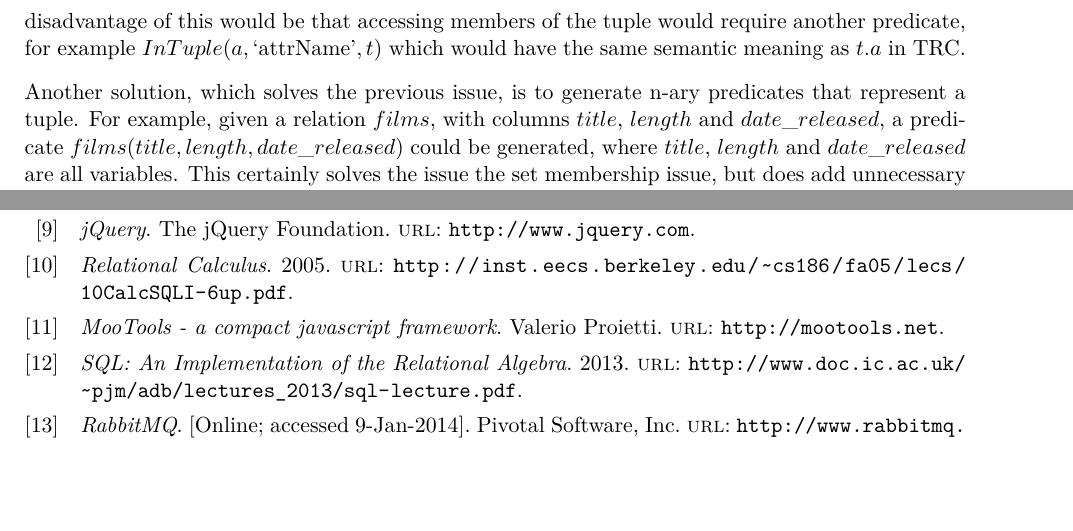
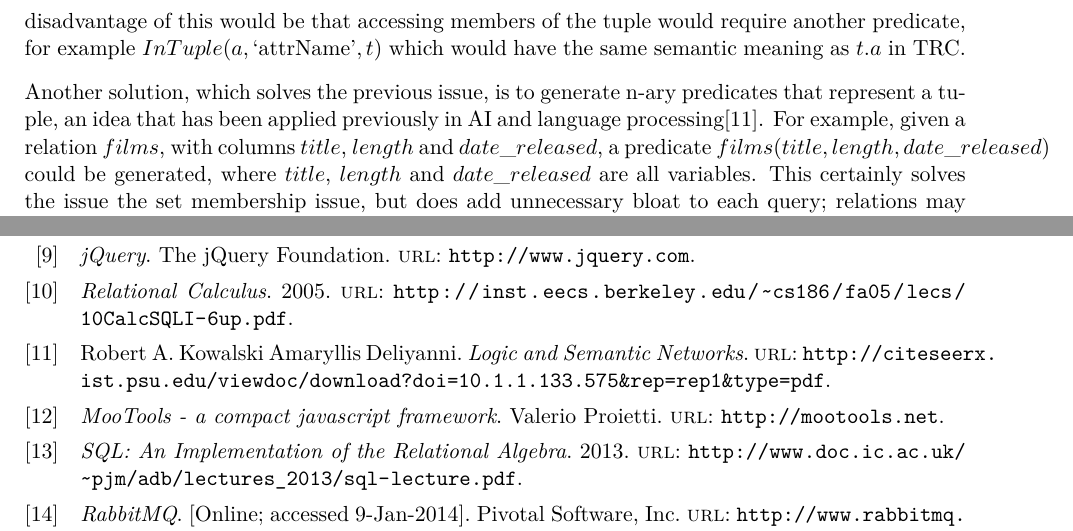
Before and after one commit to Tedworthy/ATLAST, a LaTeX document (report/report.tex, which reads report/report.bib): two parts of pages 10 and 41 of 51, joined at a grey line, cut so that both start at the same text, the shorter picture padded with empty space. Compiled offline with pdfLaTeX.

Commit message:
Added citation from Fariba

```diff
--- a/report/report.bib
+++ b/report/report.bib
@@ -220,0 +231,6 @@
+            Robert A. Kowalski},
+  title = "Logic and Semantic Networks",
+  url =
+    "http://citeseerx.ist.psu.edu/viewdoc/download?doi=10.1.1.133.575&rep=rep1&type=pdf",
+  note = "[Online; accessed 12-Jan-2014]"
+}
--- a/report/report.tex
+++ b/report/report.tex
@@ -441,7 +441,8 @@
       which would have the same semantic meaning as $t.a$ in TRC.
 
       Another solution, which solves the previous issue, is to generate n-ary
-      predicates that represent a tuple. For example, given a relation $films$,
+      predicates that represent a tuple, an idea that has been applied
+      previously in AI and language processing\cite{logicsemanticnetwork}. For example, given a relation $films$,
       with columns $title$, $length$ and $date\_released$, a predicate
       $films(title, length, date\_released)$ could be generated, where $title$,
       $length$ and $date\_released$ are all variables. This certainly solves the
```
Also changed, not shown: report/report.bib (10 more changed lines).
